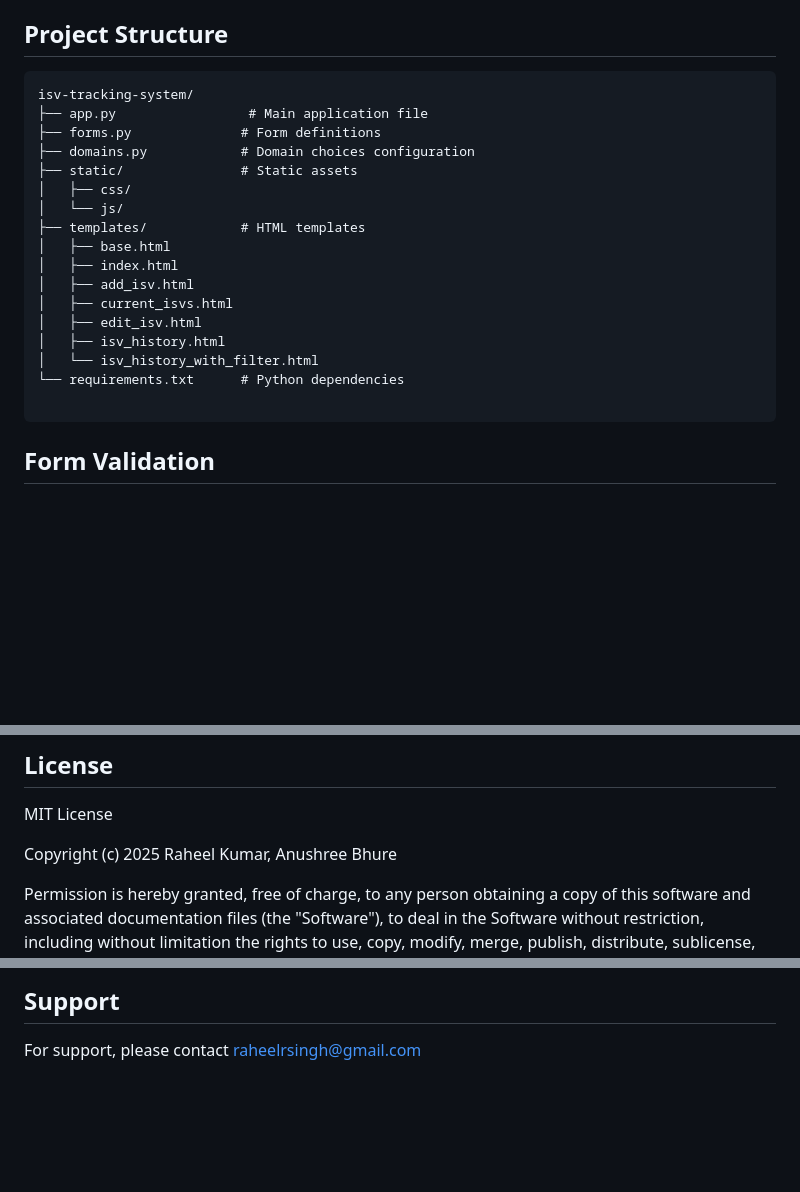
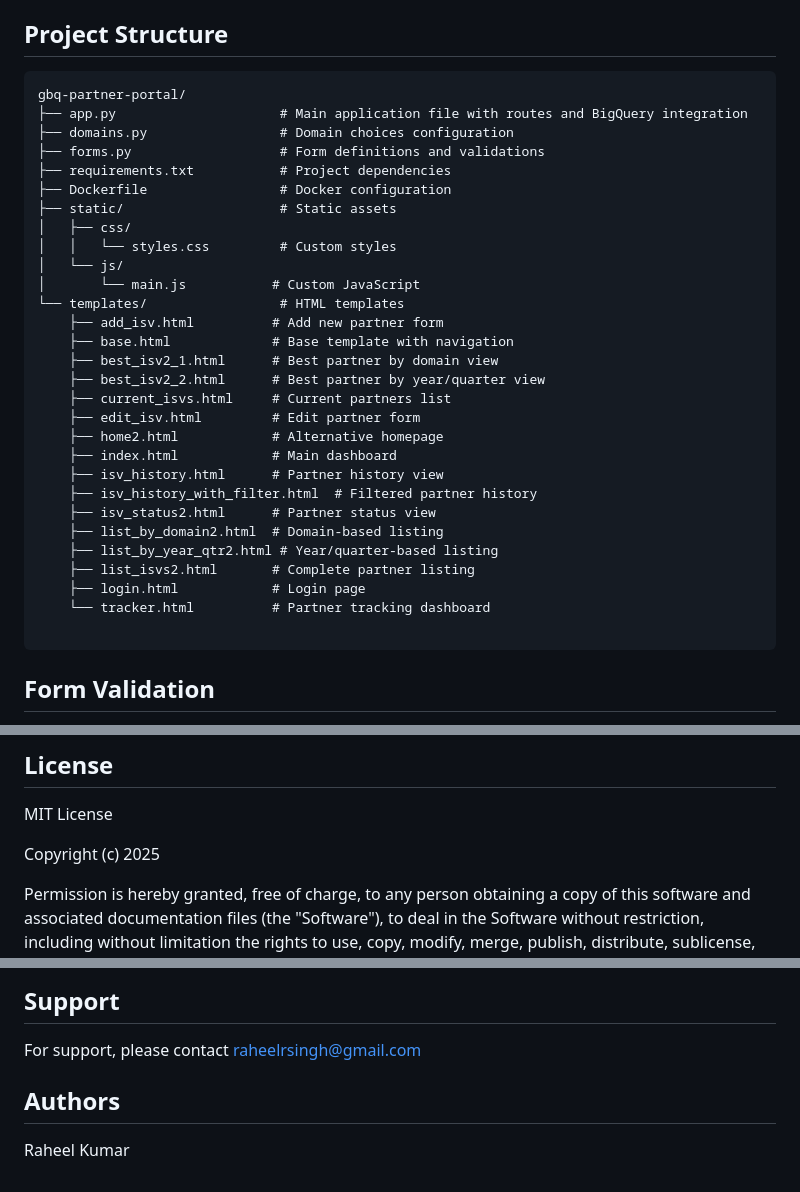
Before and after one commit to raheelkumar/gbq_app_v2, a Markdown page: Readme.md, 3 parts joined by grey strips. GitHub-like rendering; blank space fills up the shorter version.

Commit message:
Updated readme project structure and added authors

````diff
--- a/Readme.md
+++ b/Readme.md
@@ -99,22 +99,34 @@ flask run
 ## Project Structure
 
 ```
-isv-tracking-system/
-├── app.py                 # Main application file
-├── forms.py              # Form definitions
-├── domains.py            # Domain choices configuration
-├── static/               # Static assets
+gbq-partner-portal/
+├── app.py                     # Main application file with routes and BigQuery integration
+├── domains.py                 # Domain choices configuration
+├── forms.py                   # Form definitions and validations
+├── requirements.txt           # Project dependencies
+├── Dockerfile                 # Docker configuration
+├── static/                    # Static assets
 │   ├── css/
+│   │   └── styles.css         # Custom styles
 │   └── js/
-├── templates/            # HTML templates
-│   ├── base.html
-│   ├── index.html
-│   ├── add_isv.html
-│   ├── current_isvs.html
-│   ├── edit_isv.html
-│   ├── isv_history.html
-│   └── isv_history_with_filter.html
-└── requirements.txt      # Python dependencies
+│       └── main.js           # Custom JavaScript
+└── templates/                 # HTML templates
+    ├── add_isv.html          # Add new partner form
+    ├── base.html             # Base template with navigation
+    ├── best_isv2_1.html      # Best partner by domain view
+    ├── best_isv2_2.html      # Best partner by year/quarter view
+    ├── current_isvs.html     # Current partners list
+    ├── edit_isv.html         # Edit partner form
+    ├── home2.html            # Alternative homepage
+    ├── index.html            # Main dashboard
+    ├── isv_history.html      # Partner history view
+    ├── isv_history_with_filter.html  # Filtered partner history
+    ├── isv_status2.html      # Partner status view
+    ├── list_by_domain2.html  # Domain-based listing
+    ├── list_by_year_qtr2.html # Year/quarter-based listing
+    ├── list_isvs2.html       # Complete partner listing
+    ├── login.html            # Login page
+    └── tracker.html          # Partner tracking dashboard
 
 ```
 
@@ -147,7 +159,7 @@ The system includes comprehensive form validation for:
 
 MIT License
 
-Copyright (c) 2025 Raheel Kumar, Anushree Bhure
+Copyright (c) 2025
 
 Permission is hereby granted, free of charge, to any person obtaining a copy
 of this software and associated documentation files (the "Software"), to deal
@@ -170,3 +182,7 @@ SOFTWARE.
 ## Support
 
 For support, please contact raheelrsingh@gmail.com
+
+## Authors
+
+Raheel Kumar
````
